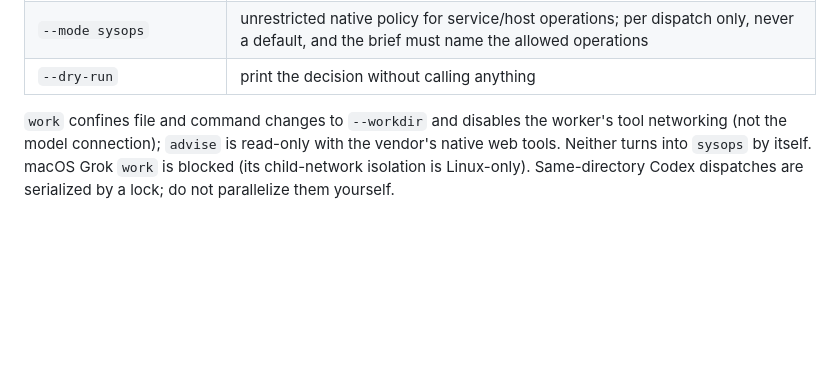
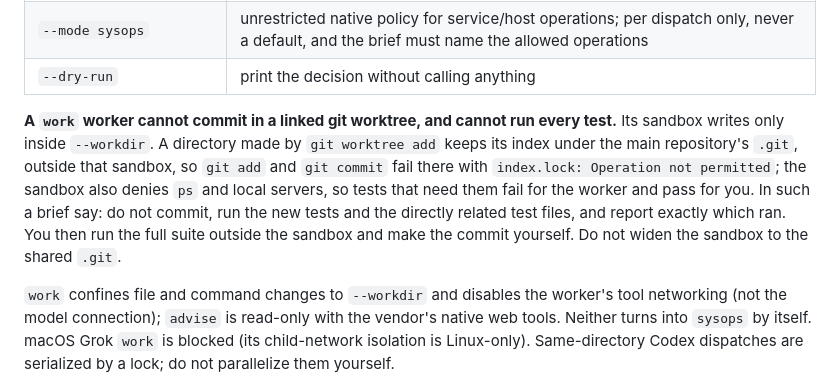
Before and after one commit to Seraphim0916/omnilane, a Markdown page: skills/omnilane/SKILL.md, the part around the change. Rendered like a GitHub page; blank space fills up the shorter version.

Commit message:
docs: say what a work-mode worker cannot do in a linked worktree
A Codex worker dispatched with --mode work into a 'git worktree add' directory
edited files but could not commit (index.lock outside the sandbox) and reported
failures from tests that need ps or a local server. The skill now tells the
commander to brief for that and to verify and commit outside the sandbox.

```diff
--- a/skills/omnilane/SKILL.md
+++ b/skills/omnilane/SKILL.md
@@ -139,6 +139,16 @@ Useful flags:
 | `--caller-context FILE` | only when you were handed a context as a worker, or for the last-resort fallback in Step 1 |
 | `--mode sysops` | unrestricted native policy for service/host operations; per dispatch only, never a default, and the brief must name the allowed operations |
 | `--dry-run` | print the decision without calling anything |
+
+**A `work` worker cannot commit in a linked git worktree, and cannot run every
+test.** Its sandbox writes only inside `--workdir`. A directory made by
+`git worktree add` keeps its index under the main repository's `.git`, outside
+that sandbox, so `git add` and `git commit` fail there with `index.lock:
+Operation not permitted`; the sandbox also denies `ps` and local servers, so
+tests that need them fail for the worker and pass for you. In such a brief say:
+do not commit, run the new tests and the directly related test files, and
+report exactly which ran. You then run the full suite outside the sandbox and
+make the commit yourself. Do not widen the sandbox to the shared `.git`.
 
 `work` confines file and command changes to `--workdir` and disables the
 worker's tool networking (not the model connection); `advise` is read-only with
```
